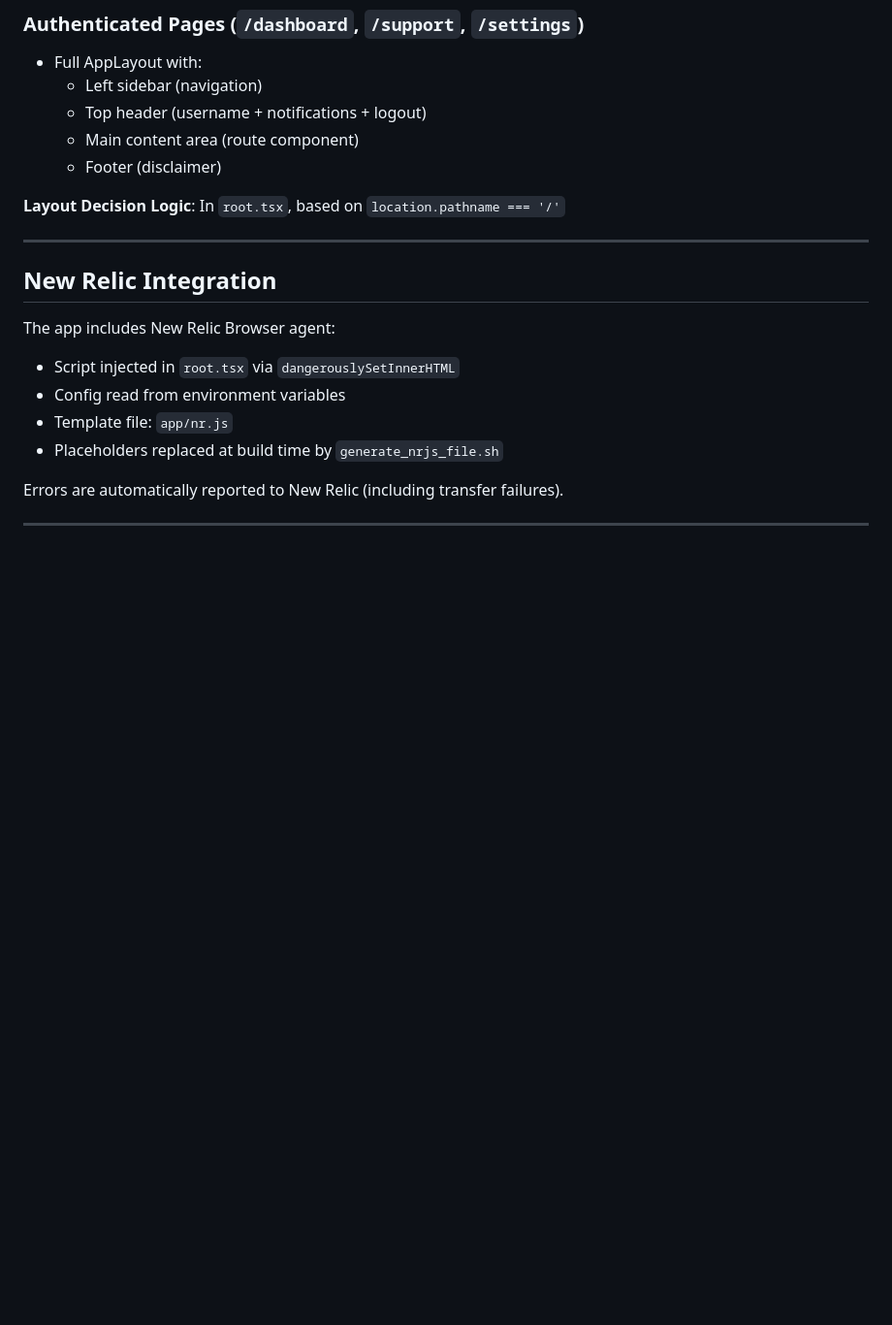
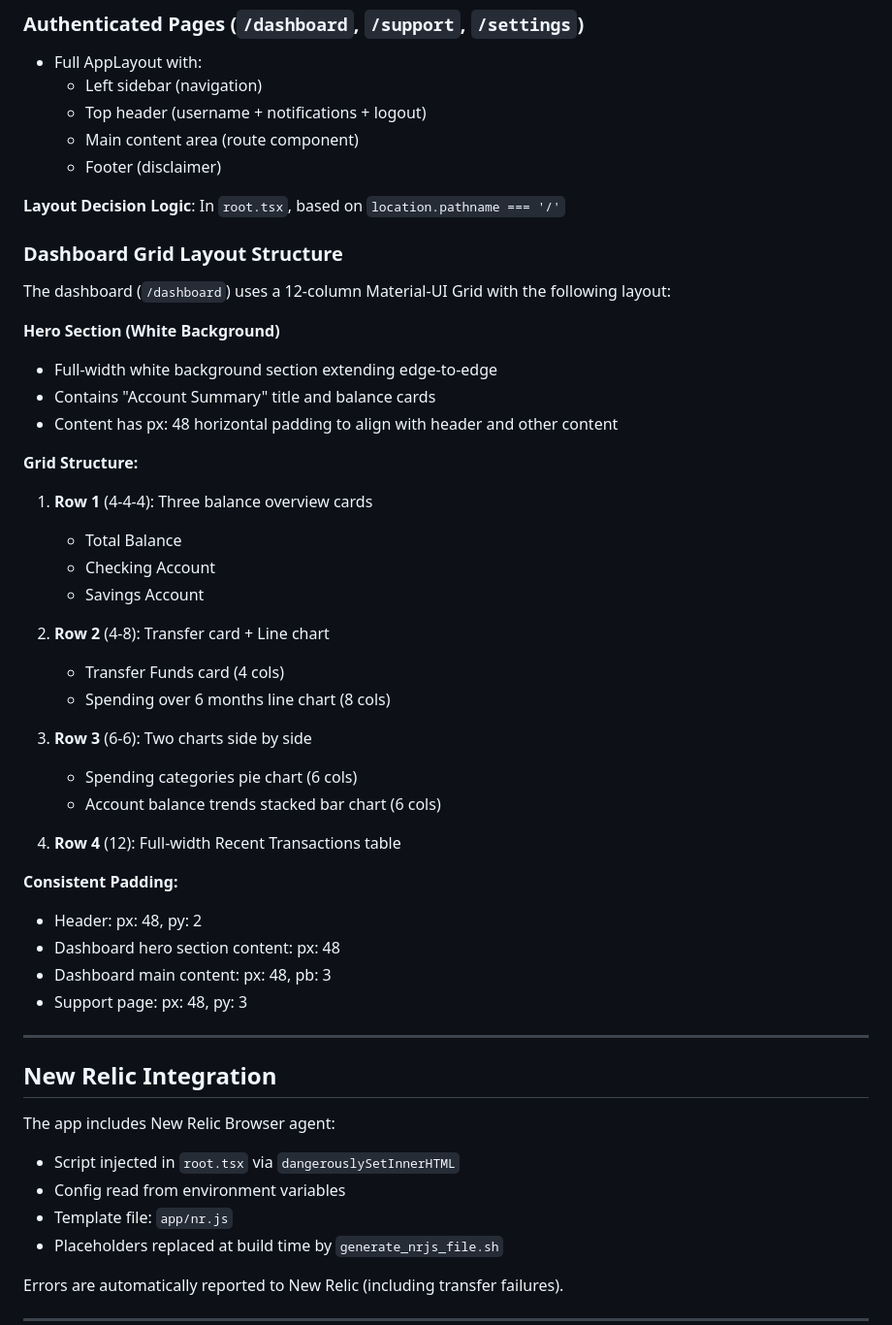
Before and after one commit to newrelic/relibank, a Markdown page: frontend_service/.claude.md, the part around the change. Shown at 97% size. Rendered like a GitHub page; blank space fills up the shorter version.

Commit message:
docs: add updated grid layout

```diff
--- a/frontend_service/.claude.md
+++ b/frontend_service/.claude.md
@@ -226,6 +226,37 @@ const userName = userData[0].name.split(' ')[0];  // "Alice" from "Alice Checkin
 
 **Layout Decision Logic**: In `root.tsx`, based on `location.pathname === '/'`
 
+### Dashboard Grid Layout Structure
+
+The dashboard (`/dashboard`) uses a 12-column Material-UI Grid with the following layout:
+
+**Hero Section (White Background)**
+- Full-width white background section extending edge-to-edge
+- Contains "Account Summary" title and balance cards
+- Content has px: 48 horizontal padding to align with header and other content
+
+**Grid Structure:**
+1. **Row 1** (4-4-4): Three balance overview cards
+   - Total Balance
+   - Checking Account
+   - Savings Account
+
+2. **Row 2** (4-8): Transfer card + Line chart
+   - Transfer Funds card (4 cols)
+   - Spending over 6 months line chart (8 cols)
+
+3. **Row 3** (6-6): Two charts side by side
+   - Spending categories pie chart (6 cols)
+   - Account balance trends stacked bar chart (6 cols)
+
+4. **Row 4** (12): Full-width Recent Transactions table
+
+**Consistent Padding:**
+- Header: px: 48, py: 2
+- Dashboard hero section content: px: 48
+- Dashboard main content: px: 48, pb: 3
+- Support page: px: 48, py: 3
+
 ---
 
 ## New Relic Integration
```
